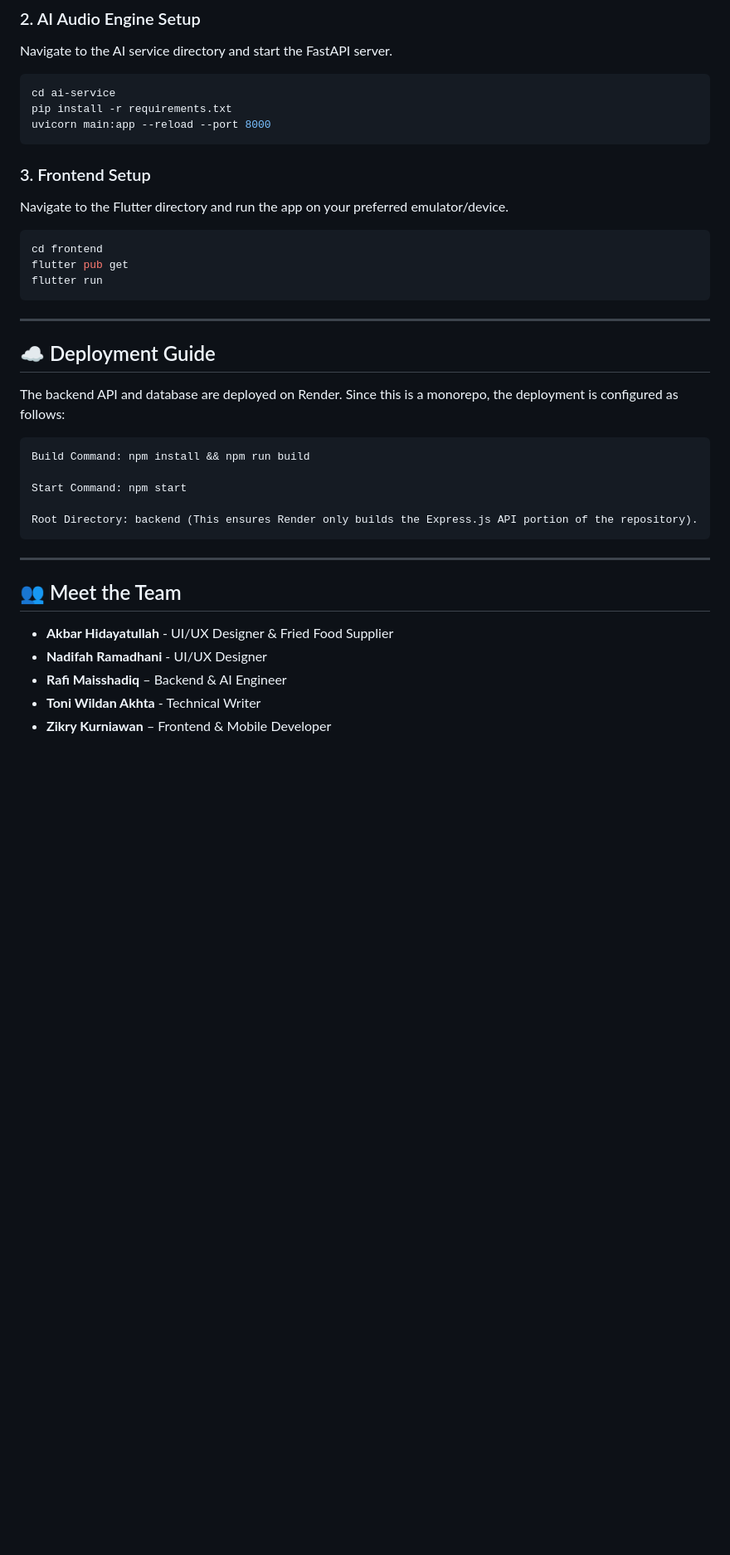
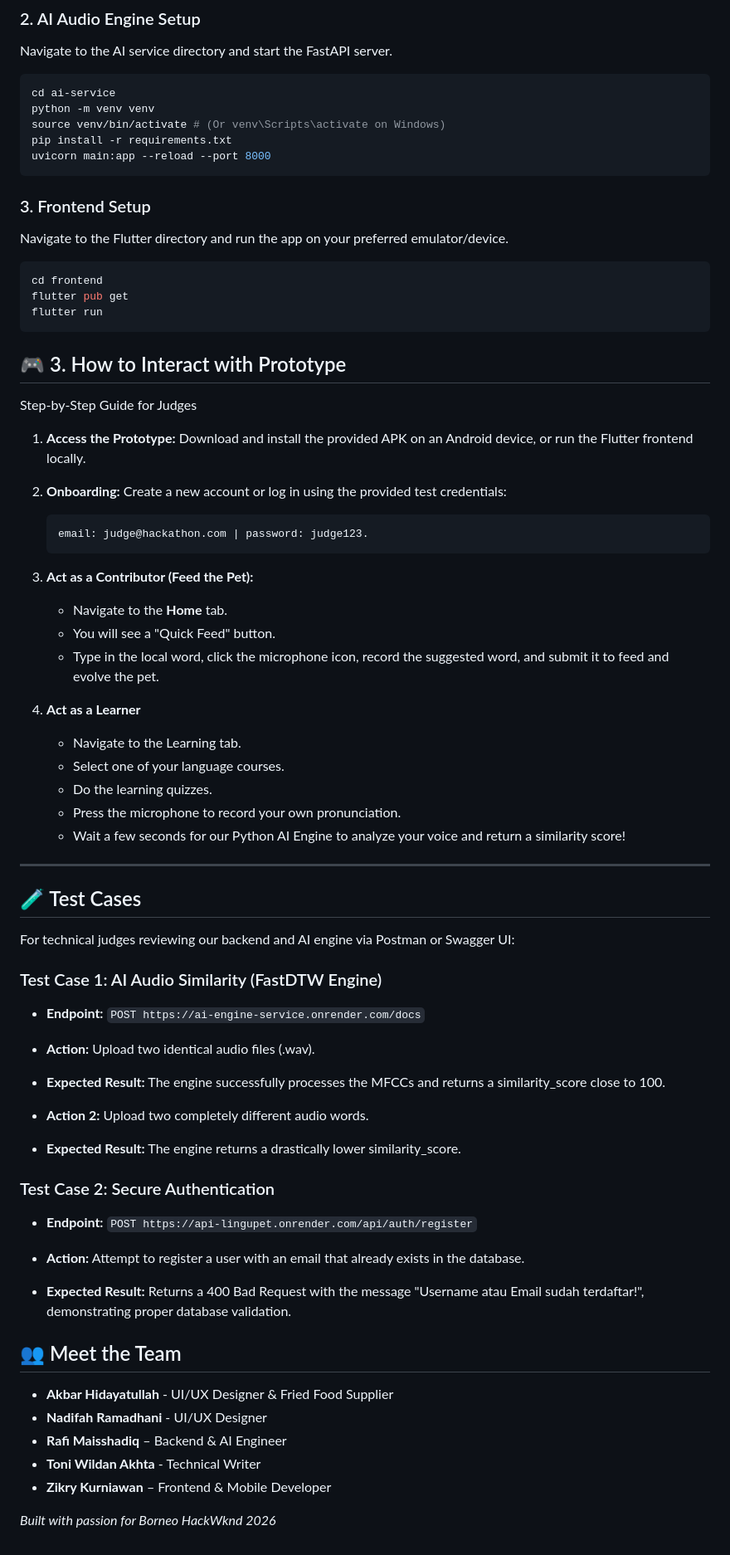
Before and after one commit to awanbadut/GemoyGemarSolat-borneohackwknd, a Markdown page: README.md, the part around one of its changes. Shown at 83% size. GitHub-like rendering; blank space fills up the shorter version.

Commit message:
docs: update README with project description, deployment details, and user interaction guide

````diff
--- a/README.md
+++ b/README.md
@@ -77,6 +69,8 @@ Navigate to the AI service directory and start the FastAPI server.
 
 ```Bash
 cd ai-service
+python -m venv venv
+source venv/bin/activate # (Or venv\Scripts\activate on Windows)
 pip install -r requirements.txt
 uvicorn main:app --reload --port 8000
 ```
@@ -91,21 +85,55 @@ flutter pub get
 flutter run
 ```
 
+## 🎮 3. How to Interact with Prototype
+
+Step-by-Step Guide for Judges
+
+1. **Access the Prototype:** Download and install the provided APK on an Android device, or run the Flutter frontend locally.
+
+2. **Onboarding:** Create a new account or log in using the provided test credentials:
+
+   ```text
+   email: judge@hackathon.com | password: judge123.
+   ```
+
+3. **Act as a Contributor (Feed the Pet):**
+   - Navigate to the **Home** tab.
+   - You will see a "Quick Feed" button.
+   - Type in the local word, click the microphone icon, record the suggested word, and submit it to feed and evolve the pet.
+
+4. **Act as a Learner**
+   - Navigate to the Learning tab.
+   - Select one of your language courses.
+   - Do the learning quizzes.
+   - Press the microphone to record your own pronunciation.
+   - Wait a few seconds for our Python AI Engine to analyze your voice and return a similarity score!
+
 ---
 
-## ☁️ Deployment Guide
+## 🧪 Test Cases
 
-The backend API and database are deployed on Render. Since this is a monorepo, the deployment is configured as follows:
+For technical judges reviewing our backend and AI engine via Postman or Swagger UI:
 
-```bash
-Build Command: npm install && npm run build
+### Test Case 1: AI Audio Similarity (FastDTW Engine)
 
-Start Command: npm start
+- **Endpoint:** `POST https://ai-engine-service.onrender.com/docs`
 
-Root Directory: backend (This ensures Render only builds the Express.js API portion of the repository).
-```
+- **Action:** Upload two identical audio files (.wav).
 
----
+- **Expected Result:** The engine successfully processes the MFCCs and returns a similarity_score close to 100.
+
+- **Action 2:** Upload two completely different audio words.
+
+- **Expected Result:** The engine returns a drastically lower similarity_score.
+
+### Test Case 2: Secure Authentication
+
+- **Endpoint:** `POST https://api-lingupet.onrender.com/api/auth/register`
+
+- **Action:** Attempt to register a user with an email that already exists in the database.
+
+- **Expected Result:** Returns a 400 Bad Request with the message "Username atau Email sudah terdaftar!", demonstrating proper database validation.
 
 ## 👥 Meet the Team
 
@@ -114,3 +142,5 @@ Root Directory: backend (This ensures Render only builds the Express.js API port
 - **Rafi Maisshadiq** – Backend & AI Engineer
 - **Toni Wildan Akhta** - Technical Writer
 - **Zikry Kurniawan** – Frontend & Mobile Developer
+
+_Built with passion for Borneo HackWknd 2026_
````
Also changed, not shown: other parts of README.md (+18 -26 lines).
